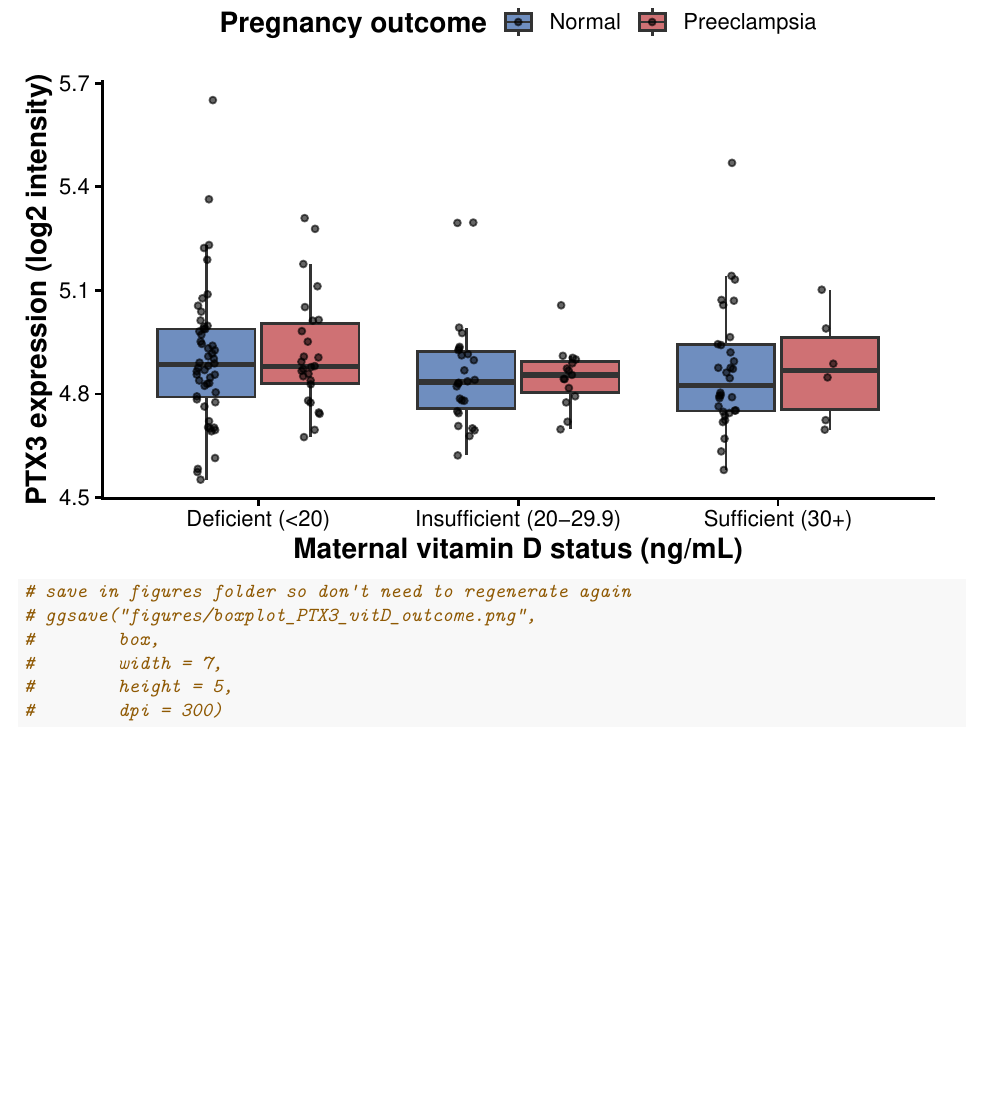
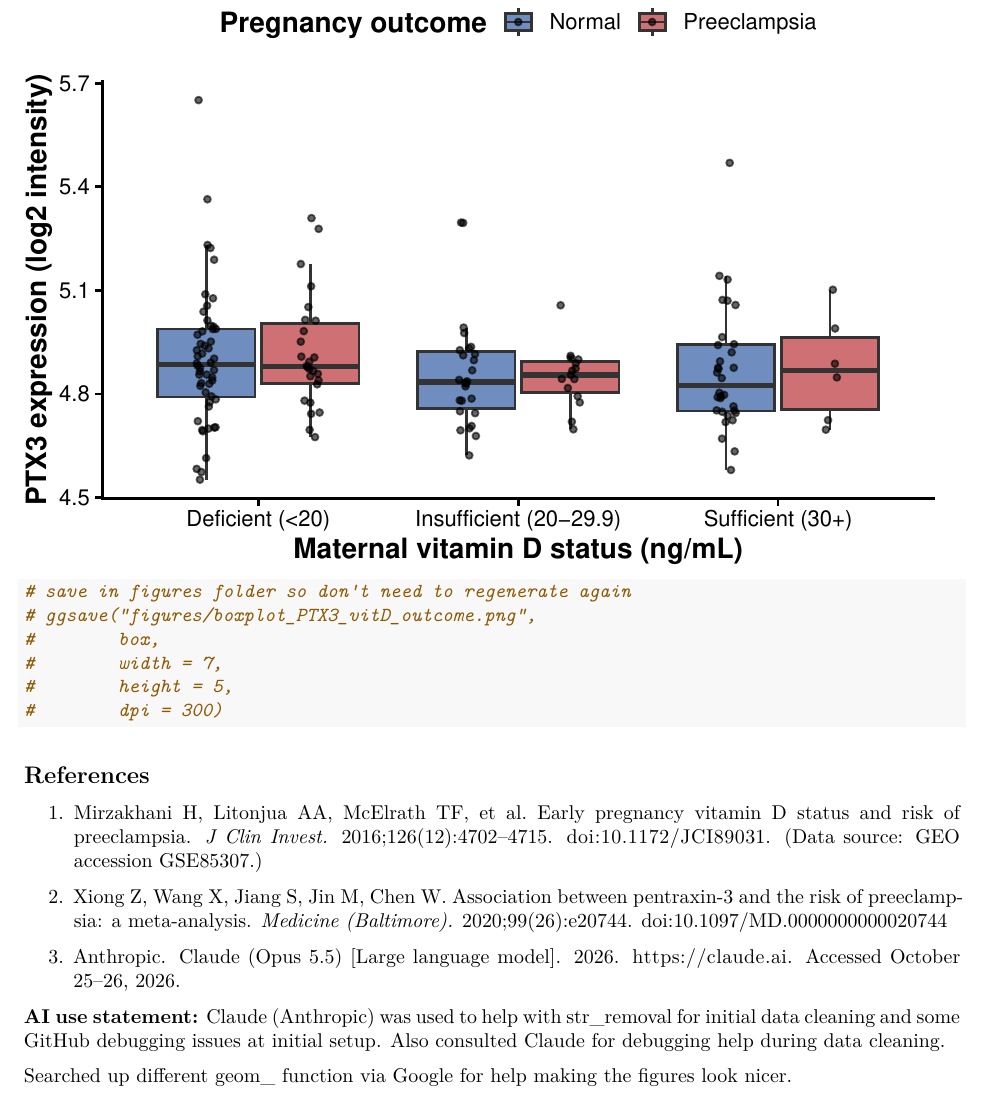
Before and after one commit to linethan04/HSE-103-Final-Project, an R Markdown document (submission1.Rmd): part of page 6 of 6, cut so that both start at the same text, the shorter picture padded with empty space. The pictures show the output file submission1.pdf that the author committed with the source.

Commit message:
final check for submission 1. all looks good in pdf.

````diff
--- a/submission1.Rmd
+++ b/submission1.Rmd
@@ -222,3 +224,20 @@ box
 #        height = 5,
 #        dpi = 300)
 ```
+
+## References
+
+1. Mirzakhani H, Litonjua AA, McElrath TF, et al. Early pregnancy vitamin D
+   status and risk of preeclampsia. *J Clin Invest.* 2016;126(12):4702–4715.
+   doi:10.1172/JCI89031. (Data source: GEO accession GSE85307.)
+
+2. Xiong Z, Wang X, Jiang S, Jin M, Chen W. Association between pentraxin-3 and
+   the risk of preeclampsia: a meta-analysis. *Medicine (Baltimore).*
+   2020;99(26):e20744. doi:10.1097/MD.0000000000020744
+
+3. Anthropic. Claude (Opus 5.5) [Large language model]. 2026.
+   https://claude.ai. Accessed October 25–26, 2026.
+
+**AI use statement:** Claude (Anthropic) was used to help with str_removal for initial data cleaning and some GitHub debugging issues at initial setup. Also consulted Claude for debugging help during data cleaning.
+
+Searched up different geom_ function via Google for help making the figures look nicer.
````
Also changed, not shown: submission1.pdf, submission1.Rmd (4 more changed lines), 1 other file.
